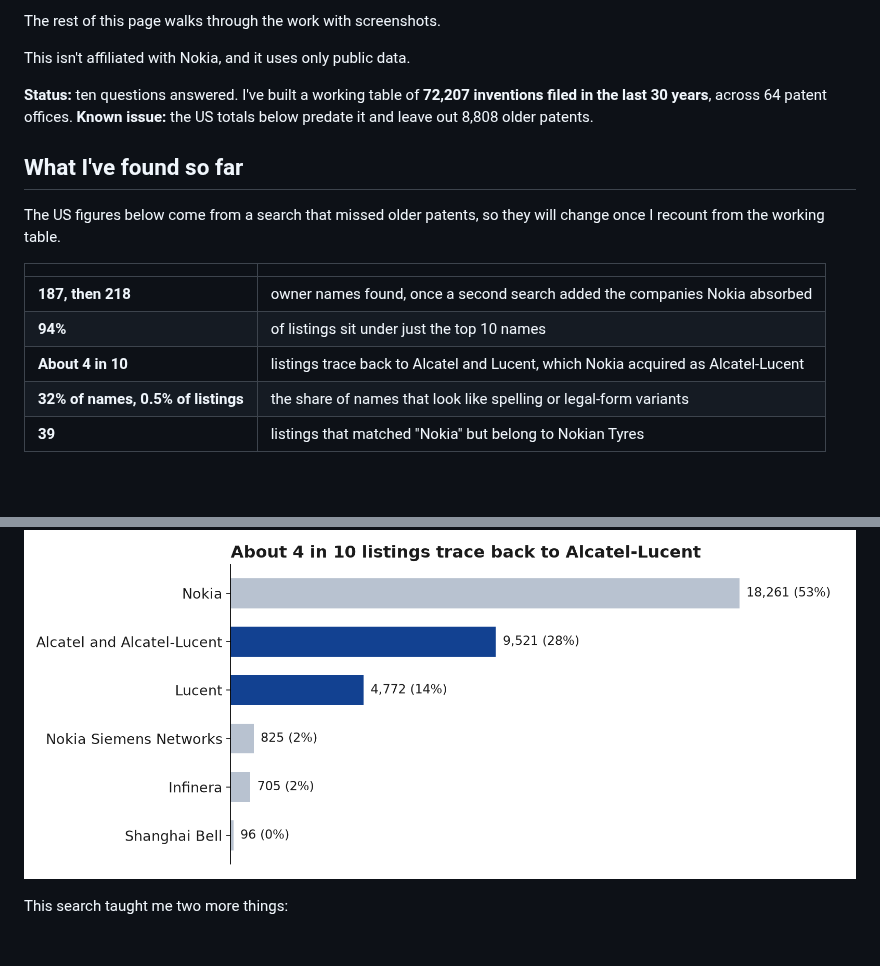
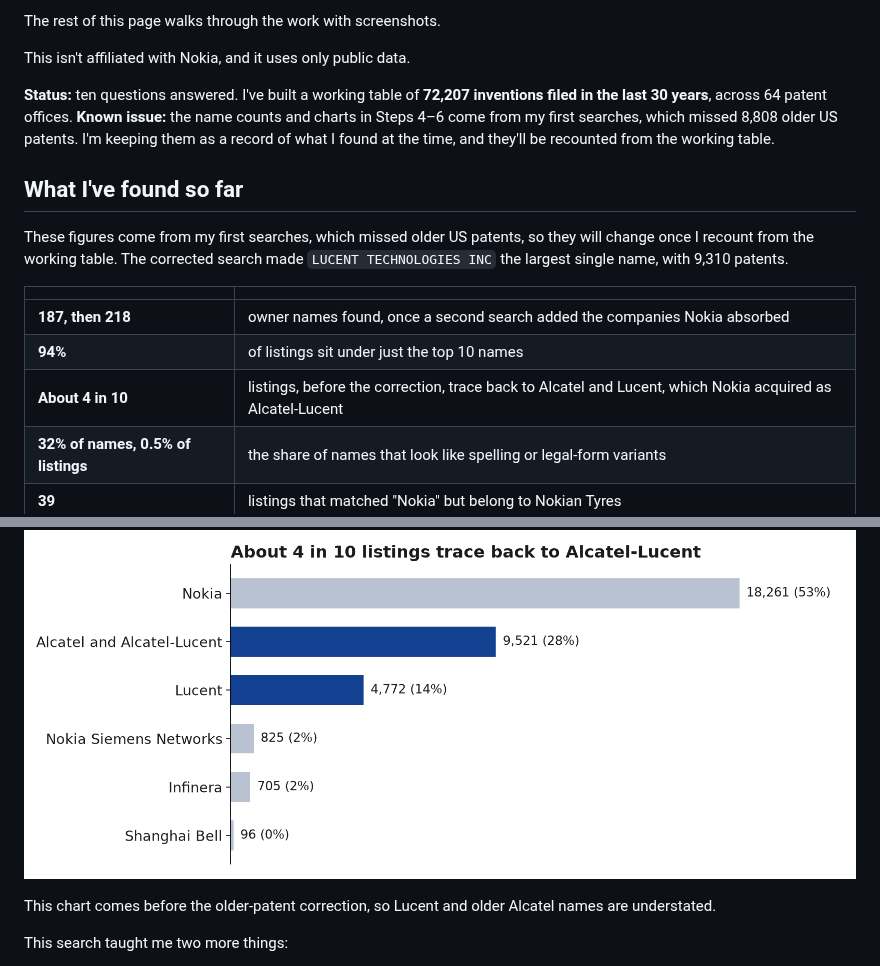
Before and after one commit to smyrnav/patent-portfolio-analysis, a Markdown page: README.md, 2 parts joined by grey strips. GitHub-like rendering; blank space fills up the shorter version.

```diff
--- a/README.md
+++ b/README.md
@@ -12,17 +12,17 @@ The rest of this page walks through the work with screenshots.
 
 This isn't affiliated with Nokia, and it uses only public data.
 
-**Status:** ten questions answered. I've built a working table of **72,207 inventions filed in the last 30 years**, across 64 patent offices. **Known issue:** the US totals below predate it and leave out 8,808 older patents.
+**Status:** ten questions answered. I've built a working table of **72,207 inventions filed in the last 30 years**, across 64 patent offices. **Known issue:** the name counts and charts in Steps 4–6 come from my first searches, which missed 8,808 older US patents. I'm keeping them as a record of what I found at the time, and they'll be recounted from the working table.
 
 ## What I've found so far
 
-The US figures below come from a search that missed older patents, so they will change once I recount from the working table.
+These figures come from my first searches, which missed older US patents, so they will change once I recount from the working table. The corrected search made `LUCENT TECHNOLOGIES INC` the largest single name, with 9,310 patents.
 
 | | |
 |---|---|
 | **187, then 218** | owner names found, once a second search added the companies Nokia absorbed |
 | **94%** | of listings sit under just the top 10 names |
-| **About 4 in 10** | listings trace back to Alcatel and Lucent, which Nokia acquired as Alcatel-Lucent |
+| **About 4 in 10** | listings, before the correction, trace back to Alcatel and Lucent, which Nokia acquired as Alcatel-Lucent |
 | **32% of names, 0.5% of listings** | the share of names that look like spelling or legal-form variants |
 | **39** | listings that matched "Nokia" but belong to Nokian Tyres |
 
@@ -107,6 +107,8 @@ The first search looked for "Alcatel", but Alcatel merged with Lucent in 2006, a
 
 ![Listings by origin across both searches](docs/img/lineage.png)
 
+This chart comes before the older-patent correction, so Lucent and older Alcatel names are understated.
+
 This search taught me two more things:
 
 - **The first search had a blind spot:** it missed 10 misspelled names like `ALCALTEL LUCENT`, because they don't contain "Alcatel".
```
Also changed, not shown: other parts of README.md (+18 -5 lines), docs/data-map.md (+5 -4 lines), docs/questions.md (+3 -3 lines), docs/img/data_map.png, 4 other files.
